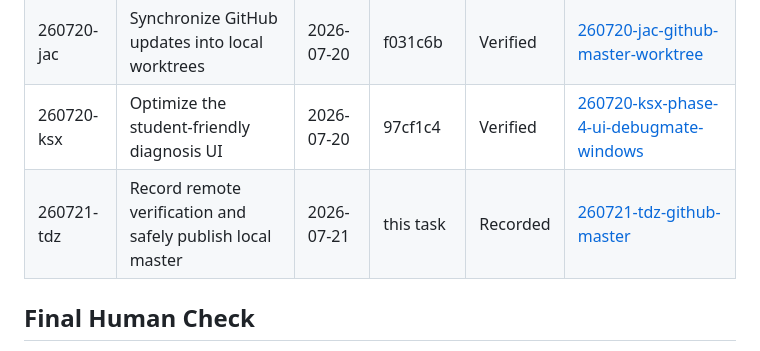
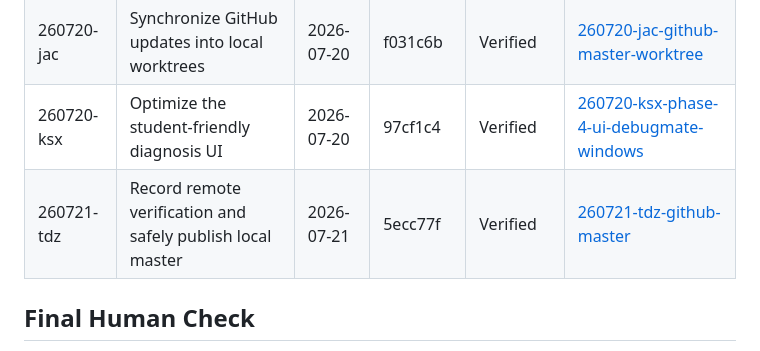
Before and after one commit to xyzxyq/debugmate, a Markdown page: .planning/STATE.md, the part around the change. Drawn GitHub-style.

Commit message:
docs(quick-260721-tdz): record verified GitHub publication
- persist the first pushed commit OID
- record ls-remote equality and fetched zero divergence

```diff
--- a/.planning/STATE.md
+++ b/.planning/STATE.md
@@ -52,7 +52,7 @@ Progress: [██████████] 26/26 plans completed (100%)
 | 260720-d6u | Merge and publish complete Phase 1 project | 2026-07-20 | 4b304b5 | Verified | [260720-d6u-codex-phase-1-foundation-platform-gate-m](./quick/260720-d6u-codex-phase-1-foundation-platform-gate-m/) |
 | 260720-jac | Synchronize GitHub updates into local worktrees | 2026-07-20 | f031c6b | Verified | [260720-jac-github-master-worktree](./quick/260720-jac-github-master-worktree/) |
 | 260720-ksx | Optimize the student-friendly diagnosis UI | 2026-07-20 | 97cf1c4 | Verified | [260720-ksx-phase-4-ui-debugmate-windows](./quick/260720-ksx-phase-4-ui-debugmate-windows/) |
-| 260721-tdz | Record remote verification and safely publish local master | 2026-07-21 | this task | Recorded | [260721-tdz-github-master](./quick/260721-tdz-github-master/) |
+| 260721-tdz | Record remote verification and safely publish local master | 2026-07-21 | 5ecc77f | Verified | [260721-tdz-github-master](./quick/260721-tdz-github-master/) |
 
 ## Final Human Check
 
```
Also changed, not shown: 1 other file.
